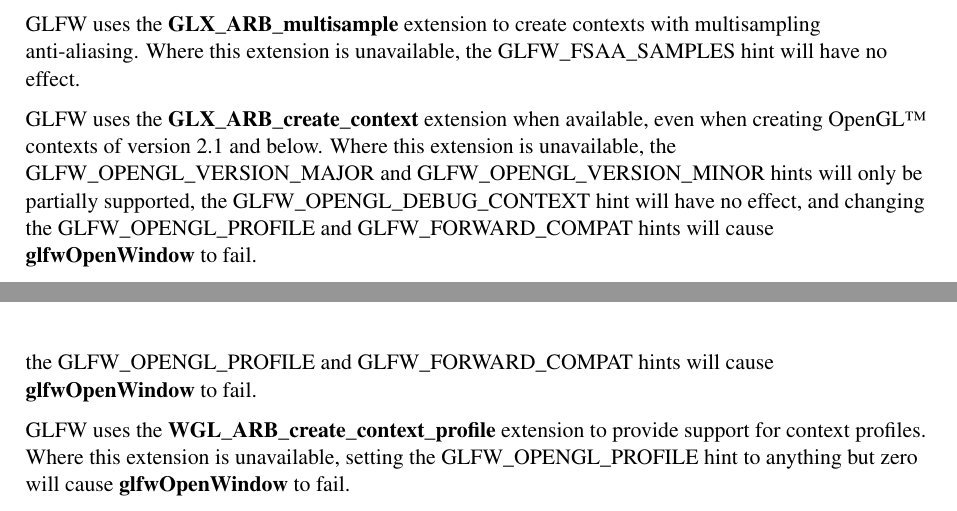
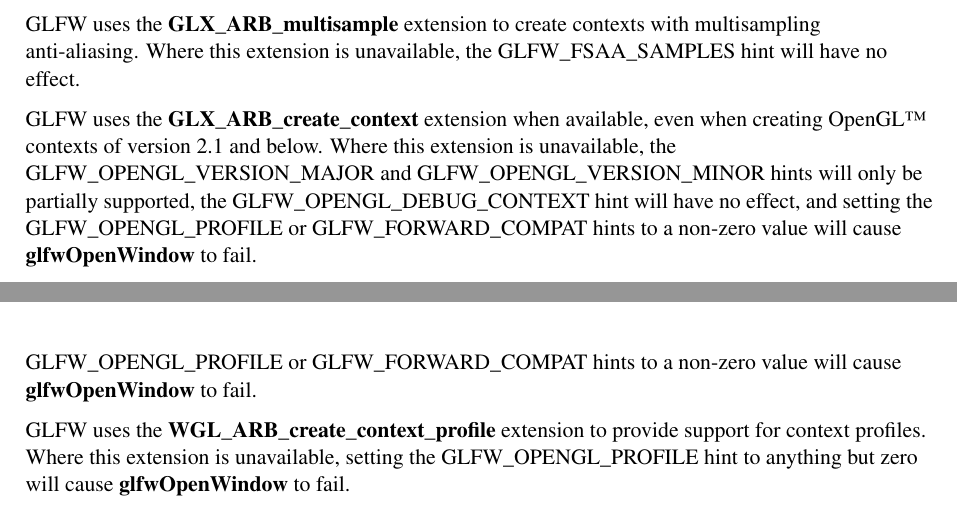
Before and after one commit to glfw/glfw-legacy, a LaTeX document (docs/glfwrm.tex): two parts of pages 66 and 67 of 67, joined at a grey line, cut so that both start at the same text. Compiled offline with pdfLaTeX; the source files are stored in an older character set and shown here as Unicode.

Commit message:
Added comments and tweaks.

```diff
--- a/docs/glfwrm.tex
+++ b/docs/glfwrm.tex
@@ -3131,22 +3131,26 @@
 extension is preferred.  If neither is available, \GLFW\ will be unable to open
 windows.
 
+% This paragraph repeated almost verbatim below
 \GLFW\ uses the \textbf{GLX\_SGI\_swap\_control} extension to provide vertical
 retrace synchronization (or ``vsync'').  Where this extension is unavailable,
 calling \textbf{glfwSwapInterval} will have no effect.
 
+% This paragraph repeated almost verbatim below
 \GLFW\ uses the \textbf{GLX\_ARB\_multisample} extension to create contexts
 with multisampling anti-aliasing.  Where this extension is unavailable, the
 GLFW\_FSAA\_SAMPLES hint will have no effect.
 
+% This paragraph repeated almost verbatim below
 \GLFW\ uses the \textbf{GLX\_ARB\_create\_context} extension when available,
 even when creating \OpenGL\ contexts of version 2.1 and below.  Where this
 extension is unavailable, the GLFW\_OPENGL\_VERSION\_MAJOR and
 GLFW\_OPENGL\_VERSION\_MINOR hints will only be partially supported, the
-GLFW\_OPENGL\_DEBUG\_CONTEXT hint will have no effect, and changing the
-GLFW\_OPENGL\_PROFILE and GLFW\_FORWARD\_COMPAT hints will cause
-\textbf{glfwOpenWindow} to fail.
-
+GLFW\_OPENGL\_DEBUG\_CONTEXT hint will have no effect, and setting the
+GLFW\_OPENGL\_PROFILE or GLFW\_FORWARD\_COMPAT hints to a non-zero value will
+cause \textbf{glfwOpenWindow} to fail.
+
+% This paragraph repeated almost verbatim below
 \GLFW\ uses the \textbf{GLX\_ARB\_create\_context\_profile} extension to
 provide support for context profiles.  Where this extension is unavailable,
 setting the GLFW\_OPENGL\_PROFILE hint to anything but zero will cause
@@ -3165,23 +3169,27 @@
 \GLFW\ features related to context creation will have no effect or cause errors
 when used.
 
+% This paragraph repeated almost verbatim above
 \GLFW\ uses the \textbf{WGL\_EXT\_swap\_control} extension to provide vertical
 retrace synchronization (or ``vsync'').  Where this extension is unavailable,
 calling \textbf{glfwSwapInterval} will have no effect.
 
+% This paragraph repeated almost verbatim above
 \GLFW\ uses the \textbf{WGL\_ARB\_pixel\_format} and
 \textbf{WGL\_ARB\_multisample} extensions to create contexts with multisampling
 anti-aliasing.  Where these extensions are unavailable, the GLFW\_FSAA\_SAMPLES
 hint will have no effect.
 
+% This paragraph repeated almost verbatim above
 \GLFW\ uses the \textbf{WGL\_ARB\_create\_context} extension when available,
 even when creating \OpenGL\ contexts of version 2.1 and below.  Where this
 extension is unavailable, the GLFW\_OPENGL\_VERSION\_MAJOR and
 GLFW\_OPENGL\_VERSION\_MINOR hints will only be partially supported, the
-GLFW\_OPENGL\_DEBUG\_CONTEXT hint will have no effect, and changing the
-GLFW\_OPENGL\_PROFILE and GLFW\_FORWARD\_COMPAT hints will cause
-\textbf{glfwOpenWindow} to fail.
-
+GLFW\_OPENGL\_DEBUG\_CONTEXT hint will have no effect, and setting the
+GLFW\_OPENGL\_PROFILE or GLFW\_FORWARD\_COMPAT hints to a non-zero value will
+cause \textbf{glfwOpenWindow} to fail.
+
+% This paragraph repeated almost verbatim above
 \GLFW\ uses the \textbf{WGL\_ARB\_create\_context\_profile} extension to
 provide support for context profiles.  Where this extension is unavailable,
 setting the GLFW\_OPENGL\_PROFILE hint to anything but zero will cause
```
